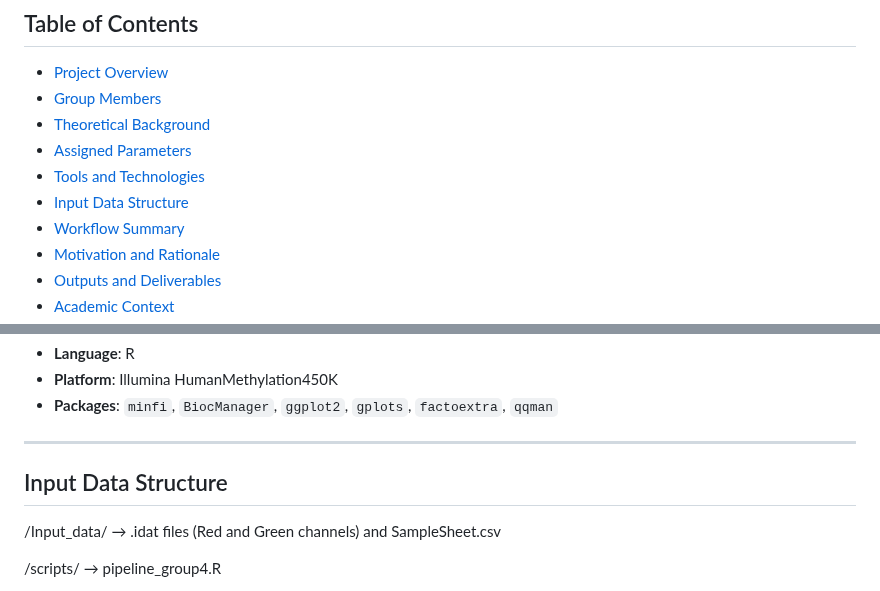
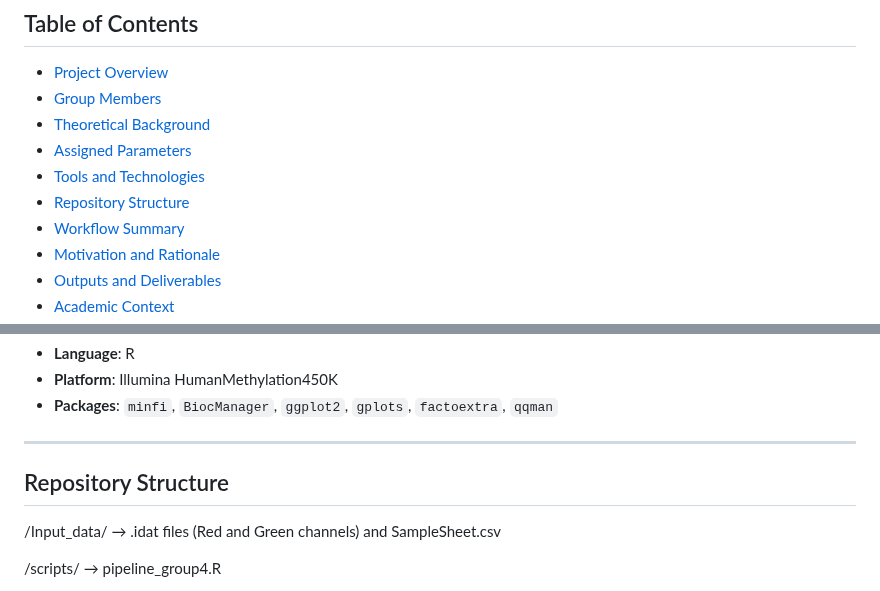
Before and after one commit to Martinaa1408/DNARNA_Group4, a Markdown page: README.md, 2 parts joined by grey strips. Drawn GitHub-style.

```diff
--- a/README.md
+++ b/README.md
@@ -6,7 +6,7 @@
 - [Theoretical Background](#theoretical-background)
 - [Assigned Parameters](#assigned-parameters)
 - [Tools and Technologies](#tools-and-technologies)
-- [Input Data Structure](#input-data-structure)
+- [Repository Structure](#repository-structure)
 - [Workflow Summary](#workflow-summary)
 - [Motivation and Rationale](#motivation-and-rationale)
 - [Outputs and Deliverables](#outputs-and-deliverables)
@@ -81,7 +81,7 @@ The methylation level is calculated using:
 
 ---
 
-## Input Data Structure
+## Repository Structure
 
 /Input_data/ → .idat files (Red and Green channels) and SampleSheet.csv
 
```
